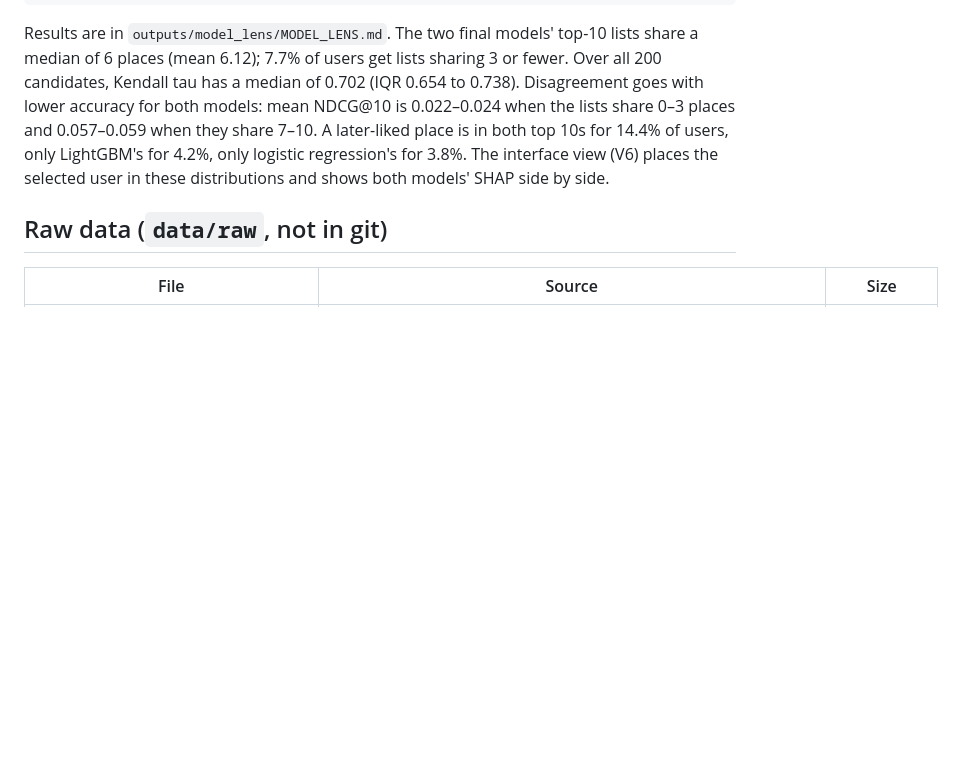
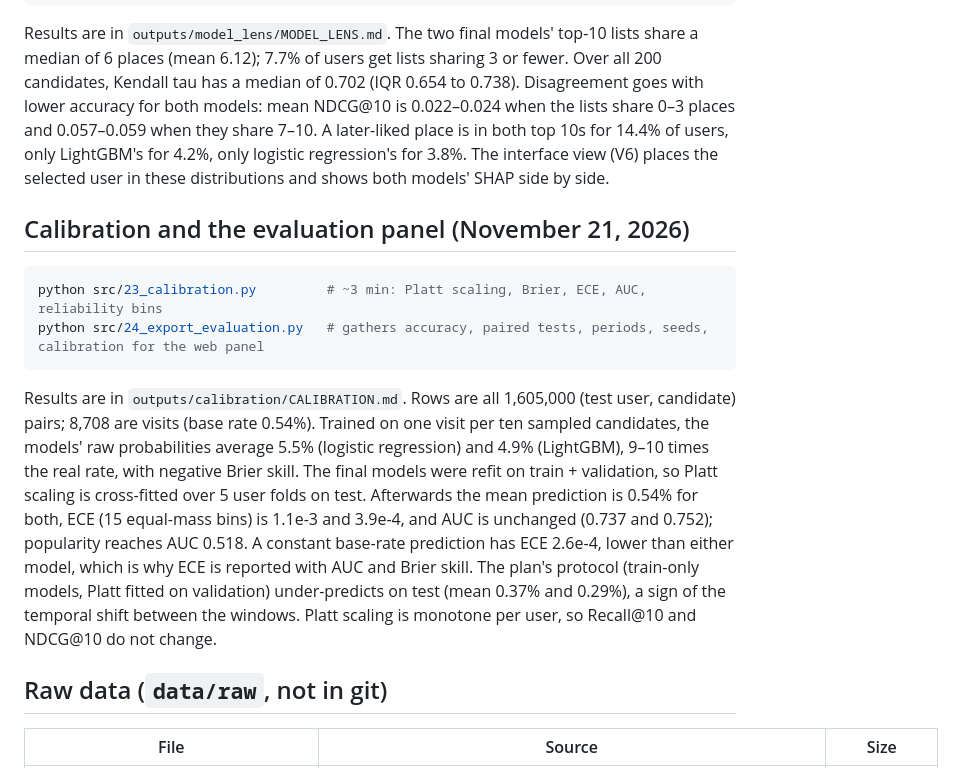
Before and after one commit to fangyu-qu/SteerEats, a Markdown page: README.md, the part around the change. Drawn GitHub-style; blank space fills up the shorter version.

````diff
--- a/README.md
+++ b/README.md
@@ -201,6 +201,23 @@ median of 0.702 (IQR 0.654 to 0.738). Disagreement goes with lower accuracy for
 both top 10s for 14.4% of users, only LightGBM's for 4.2%, only logistic regression's for 3.8%. The interface
 view (V6) places the selected user in these distributions and shows both models' SHAP side by side.
 
+## Calibration and the evaluation panel (November 21, 2026)
+
+```bash
+python src/23_calibration.py         # ~3 min: Platt scaling, Brier, ECE, AUC, reliability bins
+python src/24_export_evaluation.py   # gathers accuracy, paired tests, periods, seeds, calibration for the web panel
+```
+
+Results are in `outputs/calibration/CALIBRATION.md`. Rows are all 1,605,000 (test user, candidate) pairs; 8,708
+are visits (base rate 0.54%). Trained on one visit per ten sampled candidates, the models' raw probabilities
+average 5.5% (logistic regression) and 4.9% (LightGBM), 9–10 times the real rate, with negative Brier skill.
+The final models were refit on train + validation, so Platt scaling is cross-fitted over 5 user folds on test.
+Afterwards the mean prediction is 0.54% for both, ECE (15 equal-mass bins) is 1.1e-3 and 3.9e-4, and AUC is
+unchanged (0.737 and 0.752); popularity reaches AUC 0.518. A constant base-rate prediction has ECE 2.6e-4,
+lower than either model, which is why ECE is reported with AUC and Brier skill. The plan's protocol
+(train-only models, Platt fitted on validation) under-predicts on test (mean 0.37% and 0.29%), a sign of the
+temporal shift between the windows. Platt scaling is monotone per user, so Recall@10 and NDCG@10 do not change.
+
 ## Raw data (`data/raw`, not in git)
 
 | File | Source | Size |
````
Also changed, not shown: docs/PLAN.md (+1 -1 lines), outputs/calibration/CALIBRATION.md (added, +30 -0 lines), web/README.md (+3 -0 lines), docs/img/ui-v0-evaluation.png (added), 8 other files.
